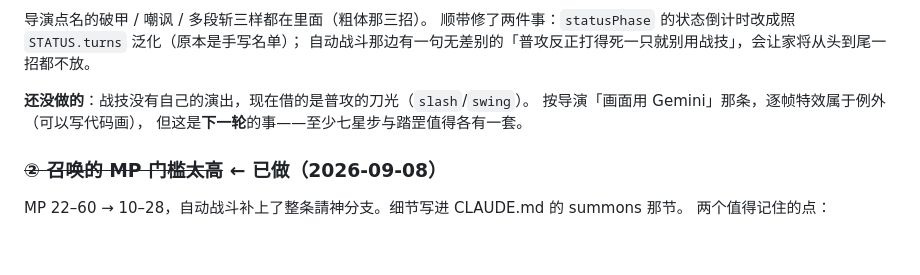
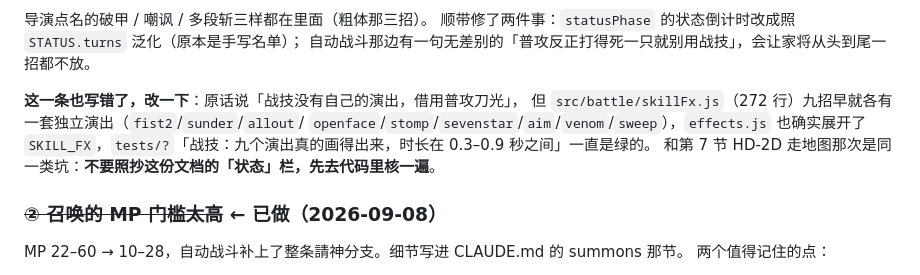
Before and after one commit to maxwu1981/crystal-quest, a Markdown page: docs/交接.md, the part around the change. GitHub-like rendering; blank space fills up the shorter version.

Commit message:
docs: 交接.md 修正战技演出的过时状态描述
九招 skillFx.js 早就写好且测试常绿，文档还留着「借用普攻刀光」的旧说法。

Co-Authored-By: Claude Sonnet 5 <noreply@anthropic.com>

```diff
--- a/docs/交接.md
+++ b/docs/交接.md
@@ -77,9 +77,11 @@ schema 与设计理由写进 CLAUDE.md 了，这里只留导演要拍板的两
 顺带修了两件事：`statusPhase` 的状态倒计时改成照 `STATUS.turns` 泛化（原本是手写名单）；
 自动战斗那边有一句无差别的「普攻反正打得死一只就别用战技」，会让家将从头到尾一招都不放。
 
-**还没做的**：战技没有自己的演出，现在借的是普攻的刀光（`slash`/`swing`）。
-按导演「画面用 Gemini」那条，逐帧特效属于例外（可以写代码画），
-但这是**下一轮**的事——至少七星步与踏罡值得各有一套。
+**这一条也写错了，改一下**：原话说「战技没有自己的演出，借用普攻刀光」，
+但 `src/battle/skillFx.js`（272 行）九招早就各有一套独立演出（`fist2`/`sunder`/`allout`/
+`openface`/`stomp`/`sevenstar`/`aim`/`venom`/`sweep`），`effects.js` 也确实展开了
+`SKILL_FX`，`tests/?`「战技：九个演出真的画得出来，时长在 0.3–0.9 秒之间」一直是绿的。
+和第 7 节 HD-2D 走地图那次是同一类坑：**不要照抄这份文档的「状态」栏，先去代码里核一遍**。
 
 ### ~~② 召唤的 MP 门槛太高~~ ← 已做（2026-09-08）
 
```
